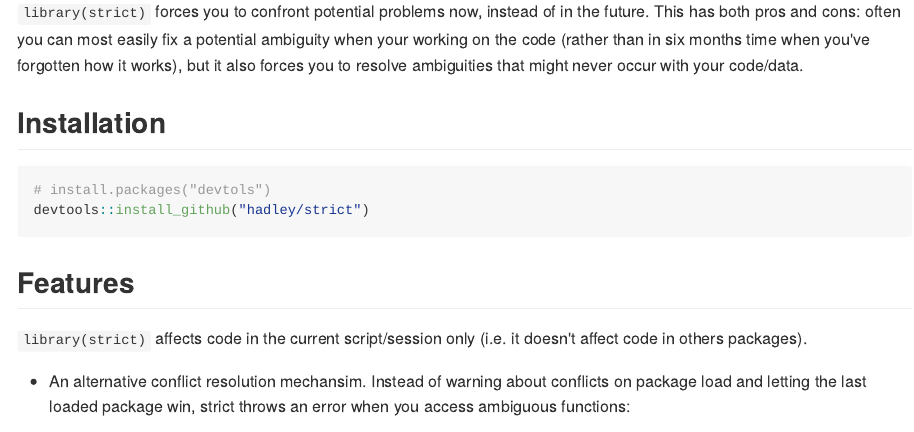
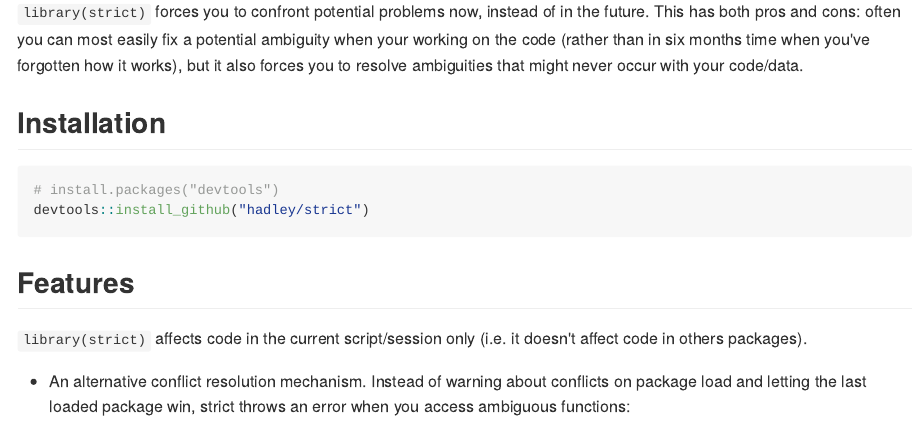
Before and after one commit to r-lib/conflicted, an R Markdown document (README.Rmd): the page in a window 1100 px wide, from 180 px down. The pictures show the output file README.md that the author committed with the source, drawn offline in the style of GitHub; badge pictures from the web are left out.

Commit message:
fix typos

````diff
--- a/README.Rmd
+++ b/README.Rmd
@@ -24,7 +24,7 @@
 ## Installation
 
 ```{r, eval = FALSE}
-# install.packages("devtols")
+# install.packages("devtools")
 devtools::install_github("hadley/strict")
 ```
 
@@ -32,7 +32,7 @@
 
 `library(strict)` affects code in the current script/session only (i.e. it doesn't affect code in others packages).
 
-*   An alternative conflict resolution mechansim. Instead of warning about
+*   An alternative conflict resolution mechanism. Instead of warning about
     conflicts on package load and letting the last loaded package win,
     strict throws an error when you access ambiguous functions:
 
````
Also changed, not shown: README.md.
